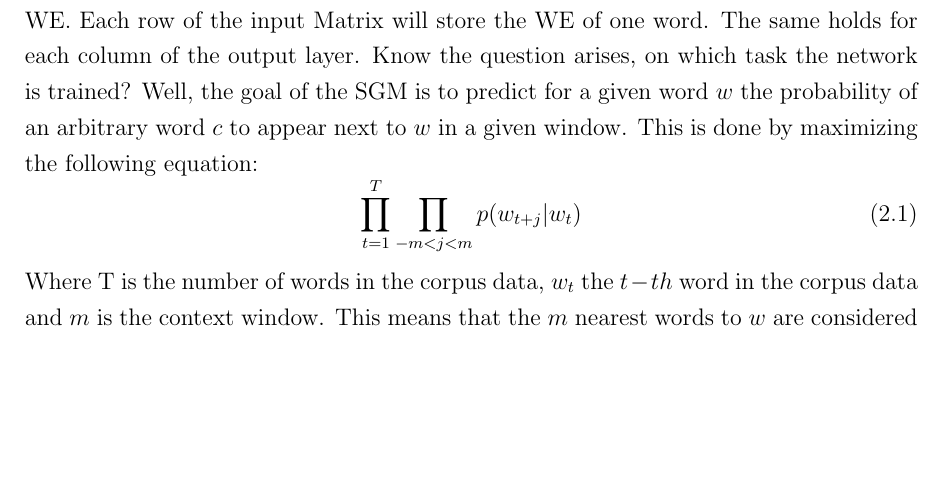
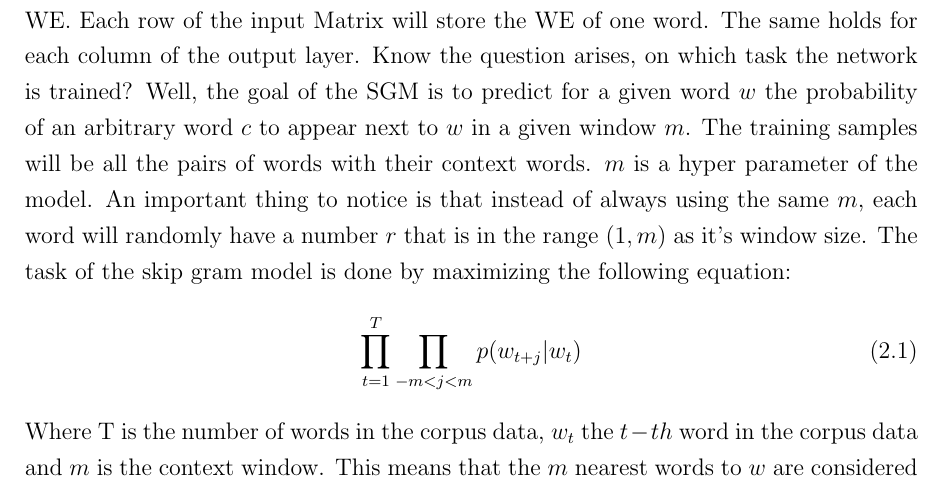
Before and after one commit to c3dric373/bachelorThesis, a LaTeX thesis (thesis_template/thesis.tex, which reads thesis_template/chapters/background.tex): part of page 10 of 53 before the commit and part of page 10 of 54 after it, cut so that both start at the same text, the shorter picture padded with empty space. Compiled offline with pdfLaTeX.

Commit message:
sliding window description in skip gram

```diff
--- a/thesis_template/chapters/background.tex
+++ b/thesis_template/chapters/background.tex
@@ -4,7 +4,10 @@ Es muss ein Absatz unter jeden {berpunkt, auch ywischen Background und 2.1. Ich
 \fi
 This section will give an overview about the SGM and related work that was done to optimize it. It will also give an understanding over the used optimizers in our experiments.
 \section{The Skip-Gram Model}
-The SGM is a very simple model used to learn WE. The idea is to train the model, a neural network, on a fake task and then use the weights as embeddings. The network consists of one input and one output layer. Each of these layers will act as a lookup table for our words, i.e the matrices representing the layers will store word embeddings. The input layer will be a $T \times d$ matrix, whereas the output layer will have dimension $T \times d$, where $T$ is the number of words in our vocabulary and $d$ will be the dimension of our WE. Each row of the input Matrix will store the WE of one word. The same holds for each column of the output layer. Know the question arises, on which task the network is trained? Well, the goal of the SGM is to predict for a given word $w$ the probability of an arbitrary word $c$ to appear next to $w$ in a given window. This is done by maximizing the following equation:
+The SGM is a very simple model used to learn WE. The idea is to train the model, a neural network, on a fake task and then use the weights as embeddings. The network consists of one input and one output layer. Each of these layers will act as a lookup table for our words, i.e the matrices representing the layers will store word embeddings. The input layer will be a $T \times d$ matrix, whereas the output layer will have dimension $T \times d$, where $T$ is the number of words in our vocabulary and $d$ will be the dimension of our WE. Each row of the input Matrix will store the WE of one word. The same holds for each column of the output layer. Know the question arises, on which task the network is trained? Well, the goal of the SGM is to predict for a given word $w$ the probability of an arbitrary word $c$ to appear next to $w$ in a given window $m$.
+The training samples will be all the pairs of words with their context words.
+$m$ is a hyper parameter of the model. An important thing to notice is that instead of always using the same $m$, each word will randomly have a number $r$ that is in the range $(1,m)$ as it's window size.
+The task of the skip gram model is done by maximizing the following equation:
 \begin{equation} \label{basicSkip} \prod_{t=1}^T \prod_{-m<j<m}  p(w_{t+j}|w_t) \end{equation} Where T is the number of words in the corpus data, $w_t$ the $t-th$ word in the corpus data and $m$ is the context window. This means that the $m$ nearest words to $w$ are considered as context words.
 Equation \ref{basicSkip} can be transformed into sums by using log probabilities:
 \begin{equation} \sum _{t=1}^T \sum_{-m<j<m} log( p(w_{t+j}|w_t) )\end{equation}
```
Also changed, not shown: thesis_template/thesis.pdf, 11 other files.
